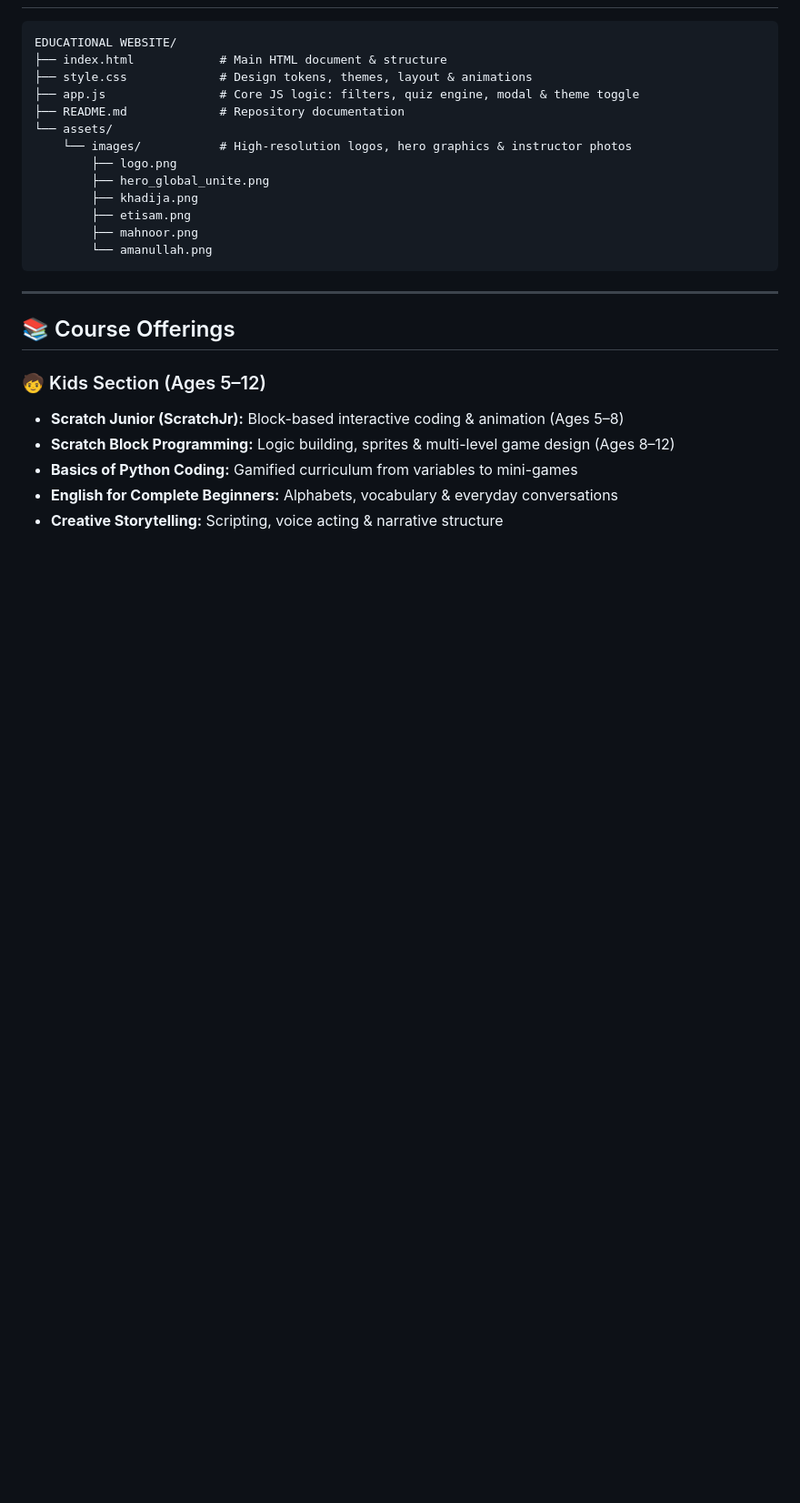
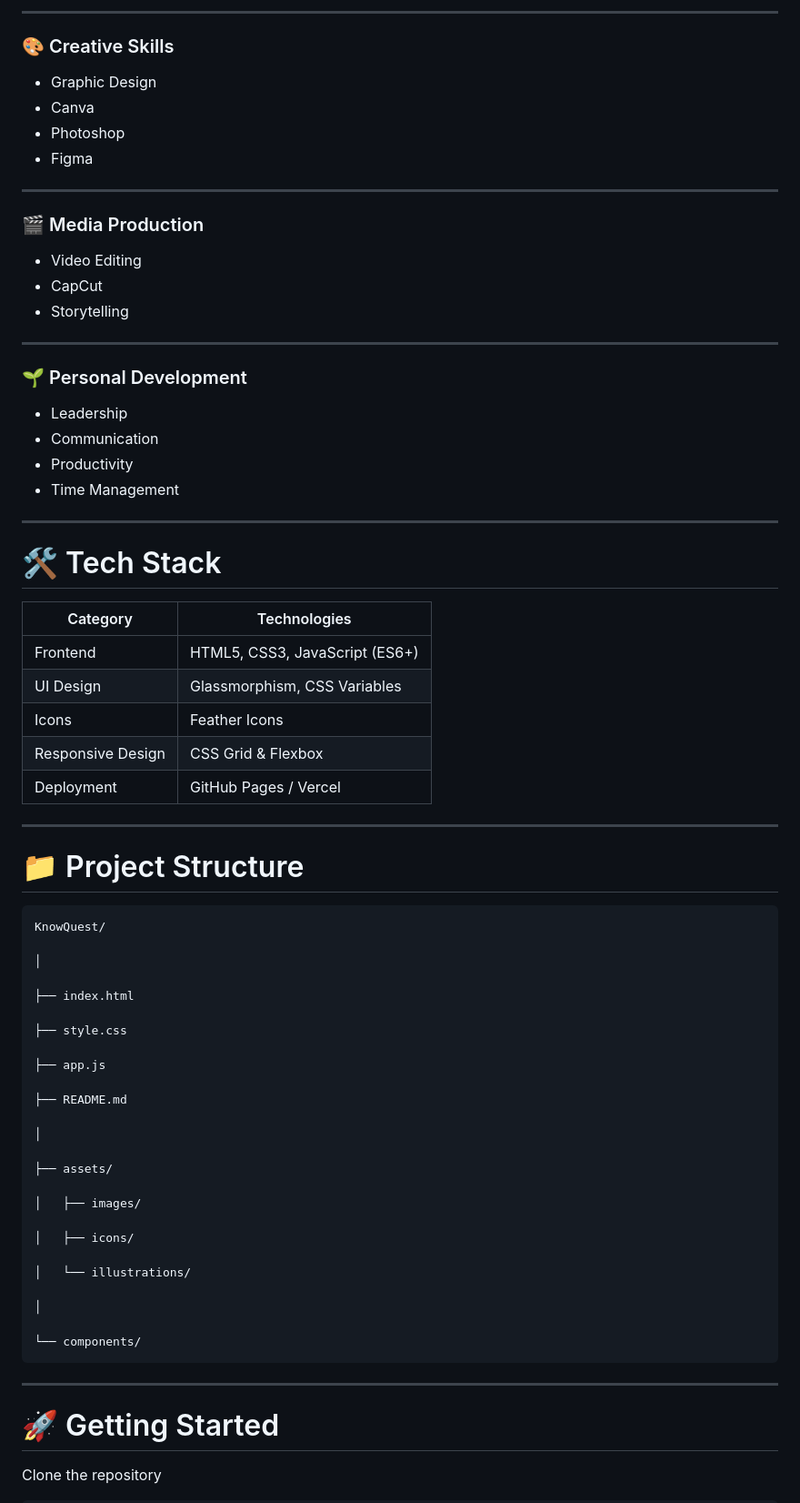
Before and after one commit to Khadija-Jumani/KnowQuest-Educational-Website, a Markdown page: README.md, the part around one of its changes. Shown at 91% size. GitHub-like rendering; blank space fills up the shorter version.

````diff
--- a/README.md
+++ b/README.md
@@ -61,28 +161,76 @@ Founded by **Khadija Jumani**, KnowQuest unites students from Pakistan and acros
+---
+
+### 🎨 Creative Skills
+
+- Graphic Design
+- Canva
+- Photoshop
+- Figma
+
+---
+
+### 🎬 Media Production
+
+- Video Editing
+- CapCut
+- Storytelling
+
+---
+
+### 🌱 Personal Development
+
+- Leadership
+- Communication
+- Productivity
+- Time Management
+
+---
+
+# 🛠 Tech Stack
+
+| Category | Technologies |
+|------------|----------------------------|
+| Frontend | HTML5, CSS3, JavaScript (ES6+) |
+| UI Design | Glassmorphism, CSS Variables |
+| Icons | Feather Icons |
+| Responsive Design | CSS Grid & Flexbox |
+| Deployment | GitHub Pages / Vercel |
+
+---
+
+# 📁 Project Structure
 
 ```text
-EDUCATIONAL WEBSITE/
-├── index.html            # Main HTML document & structure
-├── style.css             # Design tokens, themes, layout & animations
-├── app.js                # Core JS logic: filters, quiz engine, modal & theme toggle
-├── README.md             # Repository documentation
-└── assets/
-    └── images/           # High-resolution logos, hero graphics & instructor photos
-        ├── logo.png
-        ├── hero_global_unite.png
-        ├── khadija.png
-        ├── etisam.png
-        ├── mahnoor.png
-        └── amanullah.png
+KnowQuest/
+
+│
+
+├── index.html
+
+├── style.css
+
+├── app.js
+
+├── README.md
+
+│
+
+├── assets/
+
+│   ├── images/
+
+│   ├── icons/
+
+│   └── illustrations/
+
+│
+
+└── components/
 ```
 
 ---
 
-## 📚 Course Offerings
+# 🚀 Getting Started
 
-### 🧒 Kids Section (Ages 5–12)
-- **Scratch Junior (ScratchJr):** Block-based interactive coding & animation (Ages 5–8)
-- **Scratch Block Programming:** Logic building, sprites & multi-level game design (Ages 8–12)
-- **Basics of Python Coding:** Gamified curriculum from variables to mini-games
-- **English for Complete Beginners:** Alphabets, vocabulary & everyday conversations
-- **Creative Storytelling:** Scripting, voice acting & narrative structure
+Clone the repository
 
````
Also changed, not shown: other parts of README.md (+228 -78 lines).
